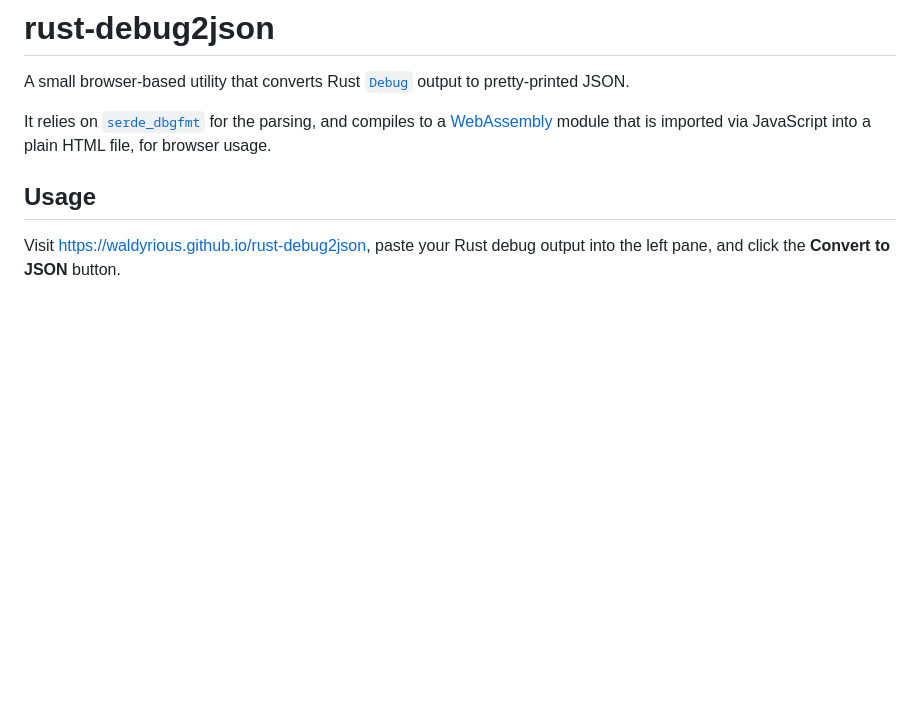
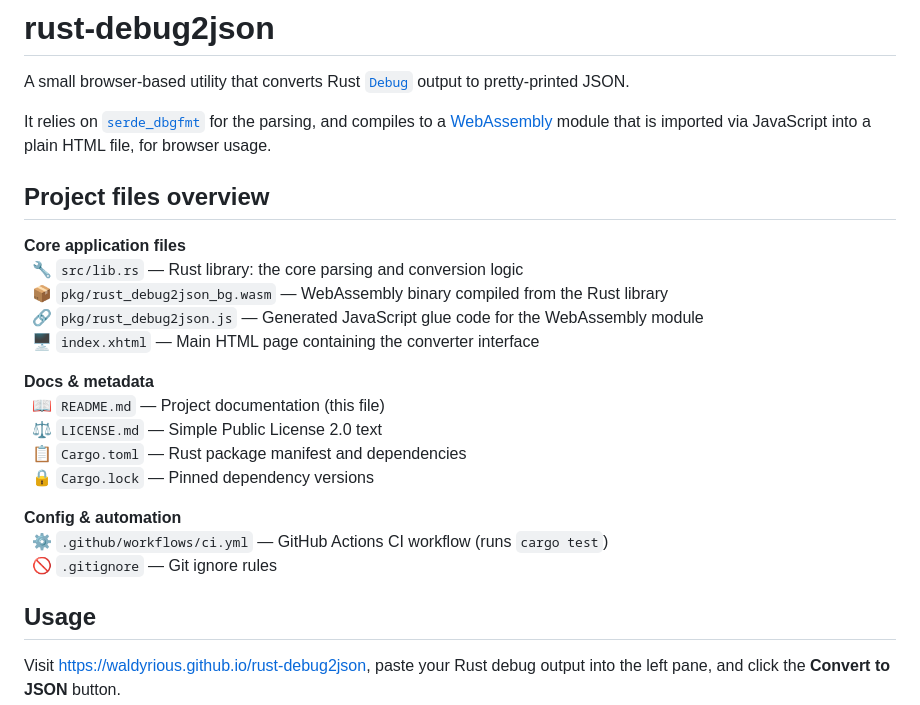
Before and after one commit to waldyrious/rust-debug2json, a Markdown page: README.md, the part around the change. Drawn GitHub-style; blank space fills up the shorter version.

Commit message:
Add project overview to the README

```diff
--- a/README.md
+++ b/README.md
@@ -10,6 +10,24 @@ that is imported via JavaScript into a plain HTML file, for browser usage.
 
 [debug-trait]: https://doc.rust-lang.org/std/fmt/trait.Debug.html
 [serde-dbgfmt]: https://docs.rs/serde_dbgfmt
+
+## Project files overview
+
+**Core application files**<br/>
+&ensp;🔧 `src/lib.rs` — Rust library: the core parsing and conversion logic<br/>
+&ensp;📦 `pkg/rust_debug2json_bg.wasm` — WebAssembly binary compiled from the Rust library<br/>
+&ensp;🔗 `pkg/rust_debug2json.js` — Generated JavaScript glue code for the WebAssembly module<br/>
+&ensp;🖥️  `index.xhtml` — Main HTML page containing the converter interface<br/>
+
+**Docs & metadata**<br/>
+&ensp;📖 `README.md` — Project documentation (this file)<br/>
+&ensp;⚖️ `LICENSE.md` — Simple Public License 2.0 text<br/>
+&ensp;📋 `Cargo.toml` — Rust package manifest and dependencies<br/>
+&ensp;🔒 `Cargo.lock` — Pinned dependency versions<br/>
+
+**Config & automation**<br/>
+&ensp;⚙️ `.github/workflows/ci.yml` — GitHub Actions CI workflow (runs `cargo test`)<br/>
+&ensp;🚫 `.gitignore` — Git ignore rules<br/>
 
 ## Usage
 
```
